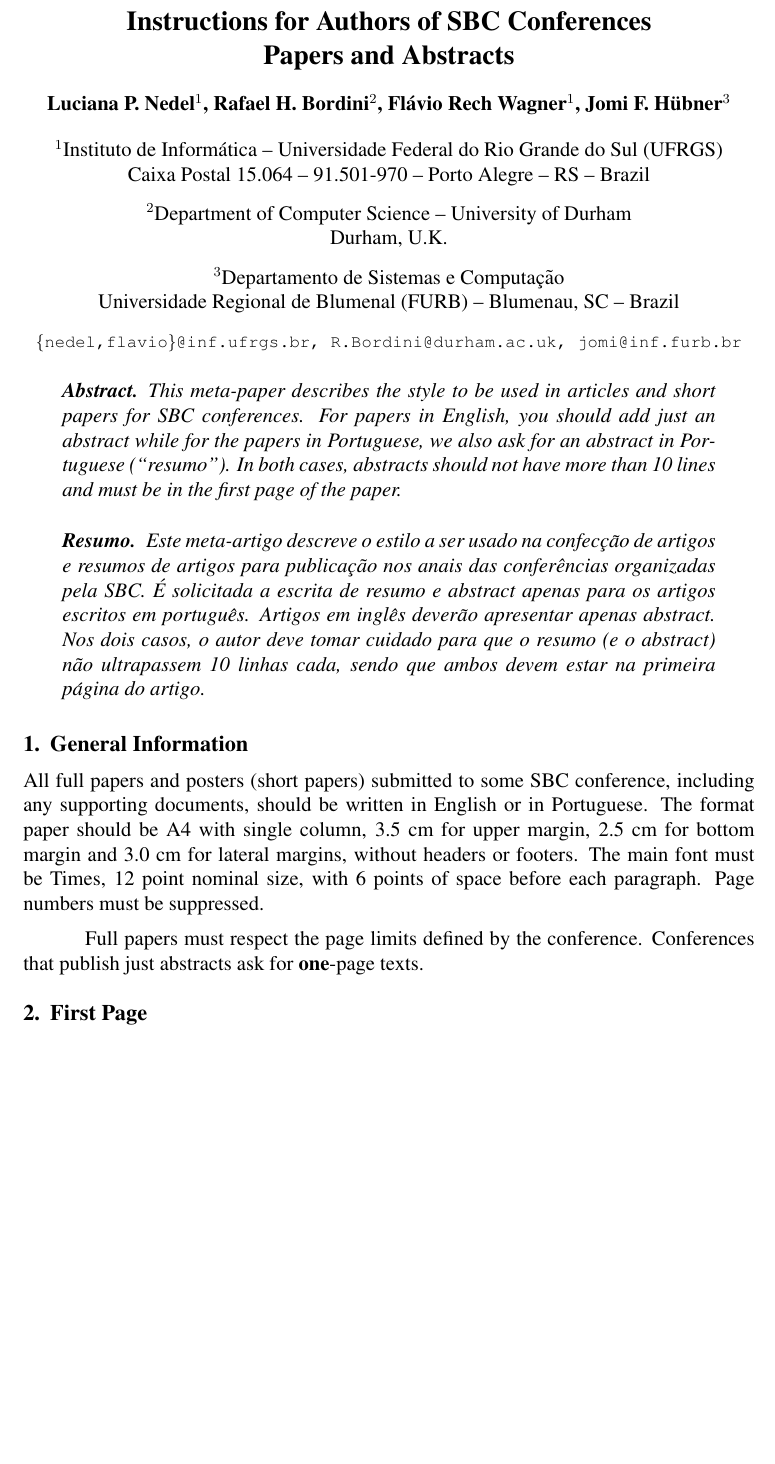
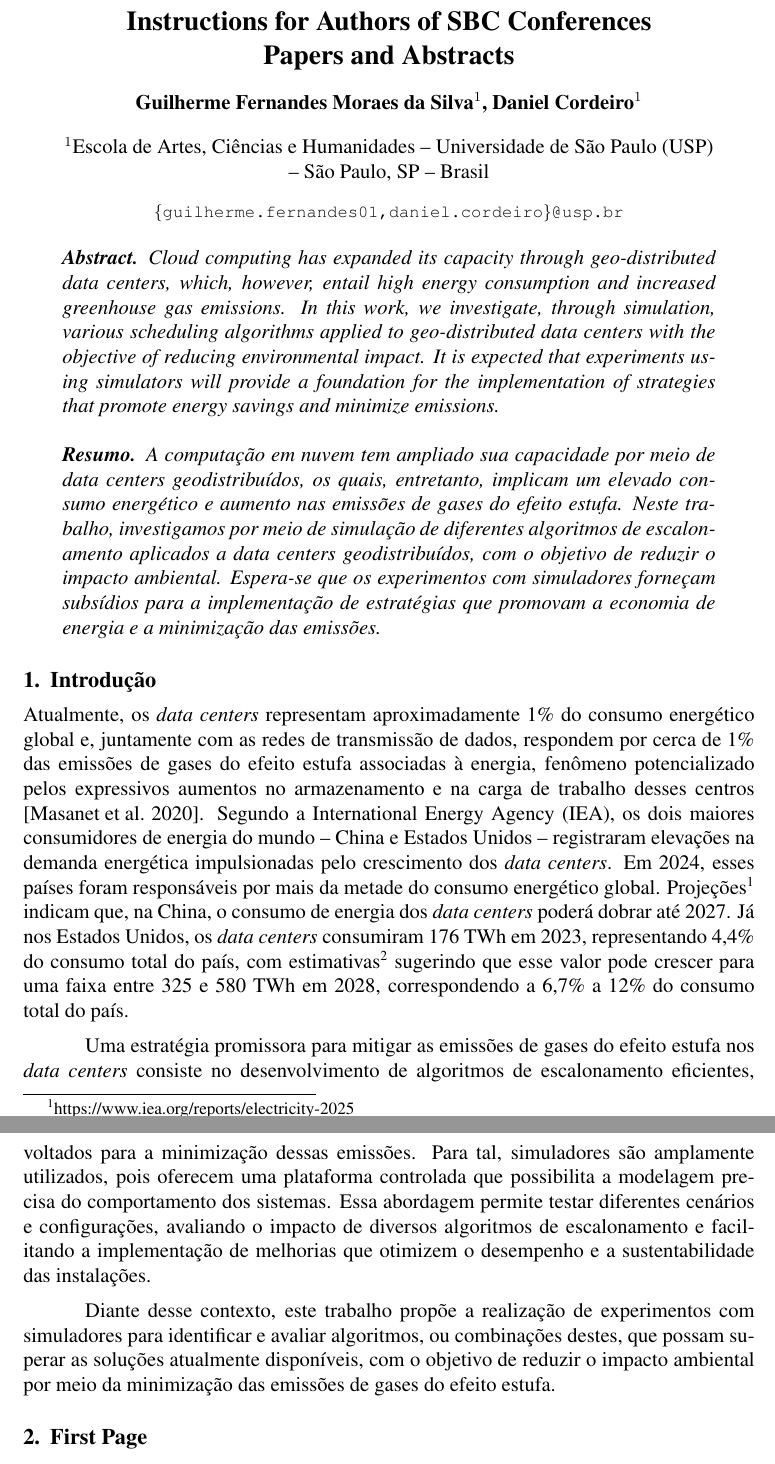
Before and after one commit to GuilhermeFernandes01/erad-sp-2025, a LaTeX paper (main.tex): part of page 1 of 4 before the commit and two parts of pages 1 and 2 of 4 after it, the two joined at a grey line, cut so that both start at the same text, the shorter picture padded with empty space. Compiled offline with pdfLaTeX.

Commit message:
adiciona introdução

```diff
--- a/main.tex
+++ b/main.tex
@@ -26,21 +26,10 @@
 
 \title{Instructions for Authors of SBC Conferences\\ Papers and Abstracts}
 
-\author{Luciana P. Nedel\inst{1}, Rafael H. Bordini\inst{2}, Flávio Rech
-  Wagner\inst{1}, Jomi F. Hübner\inst{3} }
+\author{Guilherme Fernandes Moraes da Silva\inst{1}, Daniel Cordeiro\inst{1}}
 
-
-\address{Instituto de Informática -- Universidade Federal do Rio Grande do Sul
-  (UFRGS)\\
-  Caixa Postal 15.064 -- 91.501-970 -- Porto Alegre -- RS -- Brazil
-\nextinstitute
-  Department of Computer Science -- University of Durham\\
-  Durham, U.K.
-\nextinstitute
-  Departamento de Sistemas e Computação\\
-  Universidade Regional de Blumenal (FURB) -- Blumenau, SC -- Brazil
-  \email{\{nedel,flavio\}@inf.ufrgs.br, R.Bordini@durham.ac.uk,
-  jomi@inf.furb.br}
+\address{Escola de Artes, Ciências e Humanidades -- Universidade de São Paulo (USP)\\ -- São Paulo, SP -- Brasil
+  \email{\{guilherme.fernandes01,daniel.cordeiro\}@usp.br}
 }
 
 \begin{document}
@@ -48,35 +37,20 @@
 \maketitle
 
 \begin{abstract}
-  This meta-paper describes the style to be used in articles and short papers
-  for SBC conferences. For papers in English, you should add just an abstract
-  while for the papers in Portuguese, we also ask for an abstract in
-  Portuguese (``resumo''). In both cases, abstracts should not have more than
-  10 lines and must be in the first page of the paper.
+Cloud computing has expanded its capacity through geo-distributed data centers, which, however, entail high energy consumption and increased greenhouse gas emissions. In this work, we investigate, through simulation, various scheduling algorithms applied to geo-distributed data centers with the objective of reducing environmental impact. It is expected that experiments using simulators will provide a foundation for the implementation of strategies that promote energy savings and minimize emissions.
 \end{abstract}
 
 \begin{resumo}
-  Este meta-artigo descreve o estilo a ser usado na confecção de artigos e
-  resumos de artigos para publicação nos anais das conferências organizadas
-  pela SBC. É solicitada a escrita de resumo e abstract apenas para os artigos
-  escritos em português. Artigos em inglês deverão apresentar apenas abstract.
-  Nos dois casos, o autor deve tomar cuidado para que o resumo (e o abstract)
-  não ultrapassem 10 linhas cada, sendo que ambos devem estar na primeira
-  página do artigo.
+A computação em nuvem tem ampliado sua capacidade por meio de \textit{data centers} geodistribuídos, os quais, entretanto, implicam um elevado consumo energético e aumento nas emissões de gases do efeito estufa. Neste trabalho, investigamos por meio de simulação de diferentes algoritmos de escalonamento aplicados a \textit{data centers} geodistribuídos, com o objetivo de reduzir o impacto ambiental. Espera-se que os experimentos com simuladores forneçam subsídios para a implementação de estratégias que promovam a economia de energia e a minimização das emissões.
 \end{resumo}
 
 
-\section{General Information}
+\section{Introdução}
+Atualmente, os \textit{data centers} representam aproximadamente 1\% do consumo energético global e, juntamente com as redes de transmissão de dados, respondem por cerca de 1\% das emissões de gases do efeito estufa associadas à energia, fenômeno potencializado pelos expressivos aumentos no armazenamento e na carga de trabalho desses centros \cite{masanet:20}. Segundo a International Energy Agency (IEA), os dois maiores consumidores de energia do mundo -- China e Estados Unidos -- registraram elevações na demanda energética impulsionadas pelo crescimento dos \textit{data centers}. Em 2024, esses países foram responsáveis por mais da metade do consumo energético global. Projeções\footnote{https://www.iea.org/reports/electricity-2025} indicam que, na China, o consumo de energia dos \textit{data centers} poderá dobrar até 2027. Já nos Estados Unidos, os \textit{data centers} consumiram 176 TWh em 2023, representando 4,4\% do consumo total do país, com estimativas\footnote{https://eta-publications.lbl.gov/sites/default/files/2024-12/lbnl-2024-united-states-data-center-energy-usage-report.pdf} sugerindo que esse valor pode crescer para uma faixa entre 325 e 580 TWh em 2028, correspondendo a 6,7\% a 12\% do consumo total do país.
 
-All full papers and posters (short papers) submitted to some SBC conference,
-including any supporting documents, should be written in English or in
-Portuguese. The format paper should be A4 with single column, 3.5 cm for upper
-margin, 2.5 cm for bottom margin and 3.0 cm for lateral margins, without
-headers or footers. The main font must be Times, 12 point nominal size, with 6
-points of space before each paragraph. Page numbers must be suppressed.
+Uma estratégia promissora para mitigar as emissões de gases do efeito estufa nos \textit{data centers} consiste no desenvolvimento de algoritmos de escalonamento eficientes, voltados para a minimização dessas emissões. Para tal, simuladores são amplamente utilizados, pois oferecem uma plataforma controlada que possibilita a modelagem precisa do comportamento dos sistemas. Essa abordagem permite testar diferentes cenários e configurações, avaliando o impacto de diversos algoritmos de escalonamento e facilitando a implementação de melhorias que otimizem o desempenho e a sustentabilidade das instalações.
 
-Full papers must respect the page limits defined by the conference.
-Conferences that publish just abstracts ask for \textbf{one}-page texts.
+Diante desse contexto, este trabalho propõe a realização de experimentos com simuladores para identificar e avaliar algoritmos, ou combinações destes, que possam superar as soluções atualmente disponíveis, com o objetivo de reduzir o impacto ambiental por meio da minimização das emissões de gases do efeito estufa.
 
 \section{First Page} \label{sec:firstpage}
 
```
Also changed, not shown: sbc-template.bib (+11 -25 lines), main.tex (3 more changed lines).
